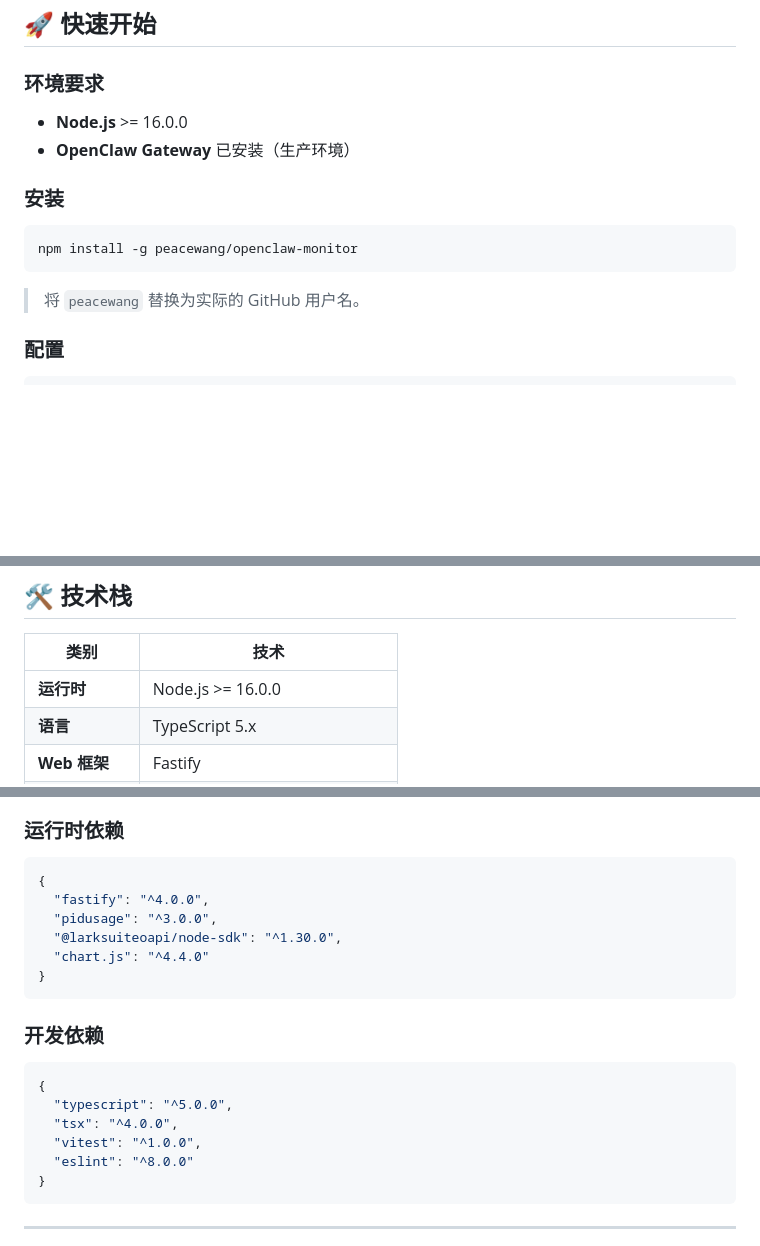
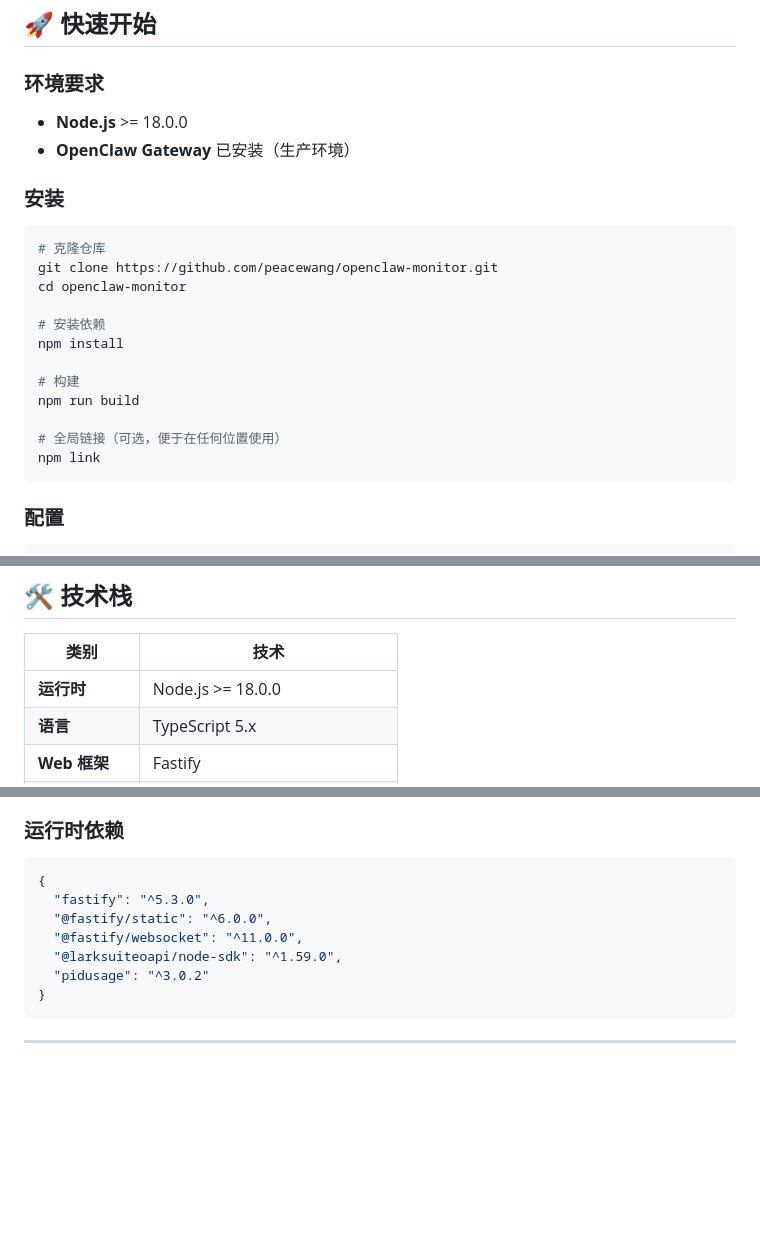
Before and after one commit to peacewang/openclaw-monitor, a Markdown page: README.md, 3 parts joined by grey strips. GitHub-like rendering; blank space fills up the shorter version.

Commit message:
docs: change installation method to clone only, remove GitHub install
GitHub direct install has known issues with certain dependencies (axios, end-of-stream).
Cloning repository is more reliable for now.

Will add npm registry installation once package is published.

````diff
--- a/README.md
+++ b/README.md
@@ -44,16 +43,25 @@ OpenClaw Monitor 是一个专为 OpenClaw Gateway 设计的监控工具，帮助
 
 ### 环境要求
 
-- **Node.js** >= 16.0.0
+- **Node.js** >= 18.0.0
 - **OpenClaw Gateway** 已安装（生产环境）
 
 ### 安装
 
 ```bash
-npm install -g peacewang/openclaw-monitor
+# 克隆仓库
+git clone https://github.com/peacewang/openclaw-monitor.git
+cd openclaw-monitor
+
+# 安装依赖
+npm install
+
+# 构建
+npm run build
+
+# 全局链接（可选，便于在任何位置使用）
+npm link
 ```
-
-> 将 `peacewang` 替换为实际的 GitHub 用户名。
 
 ### 配置
 
@@ -197,7 +205,7 @@ openclaw-monitor diagnose -n 20   # 诊断问题
 
 | 类别 | 技术 |
 |------|------|
-| **运行时** | Node.js >= 16.0.0 |
+| **运行时** | Node.js >= 18.0.0 |
 | **语言** | TypeScript 5.x |
 | **Web 框架** | Fastify |
 | **WebSocket** | WS (飞书长连接) |
@@ -213,21 +221,11 @@ openclaw-monitor diagnose -n 20   # 诊断问题
 
 ```json
 {
-  "fastify": "^4.0.0",
-  "pidusage": "^3.0.0",
-  "@larksuiteoapi/node-sdk": "^1.30.0",
-  "chart.js": "^4.4.0"
-}
-```
-
-### 开发依赖
-
-```json
-{
-  "typescript": "^5.0.0",
-  "tsx": "^4.0.0",
-  "vitest": "^1.0.0",
-  "eslint": "^8.0.0"
+  "fastify": "^5.3.0",
+  "@fastify/static": "^6.0.0",
+  "@fastify/websocket": "^11.0.0",
+  "@larksuiteoapi/node-sdk": "^1.59.0",
+  "pidusage": "^3.0.2"
 }
 ```
 
````
Also changed, not shown: other parts of README.md (+2 -3 lines).
